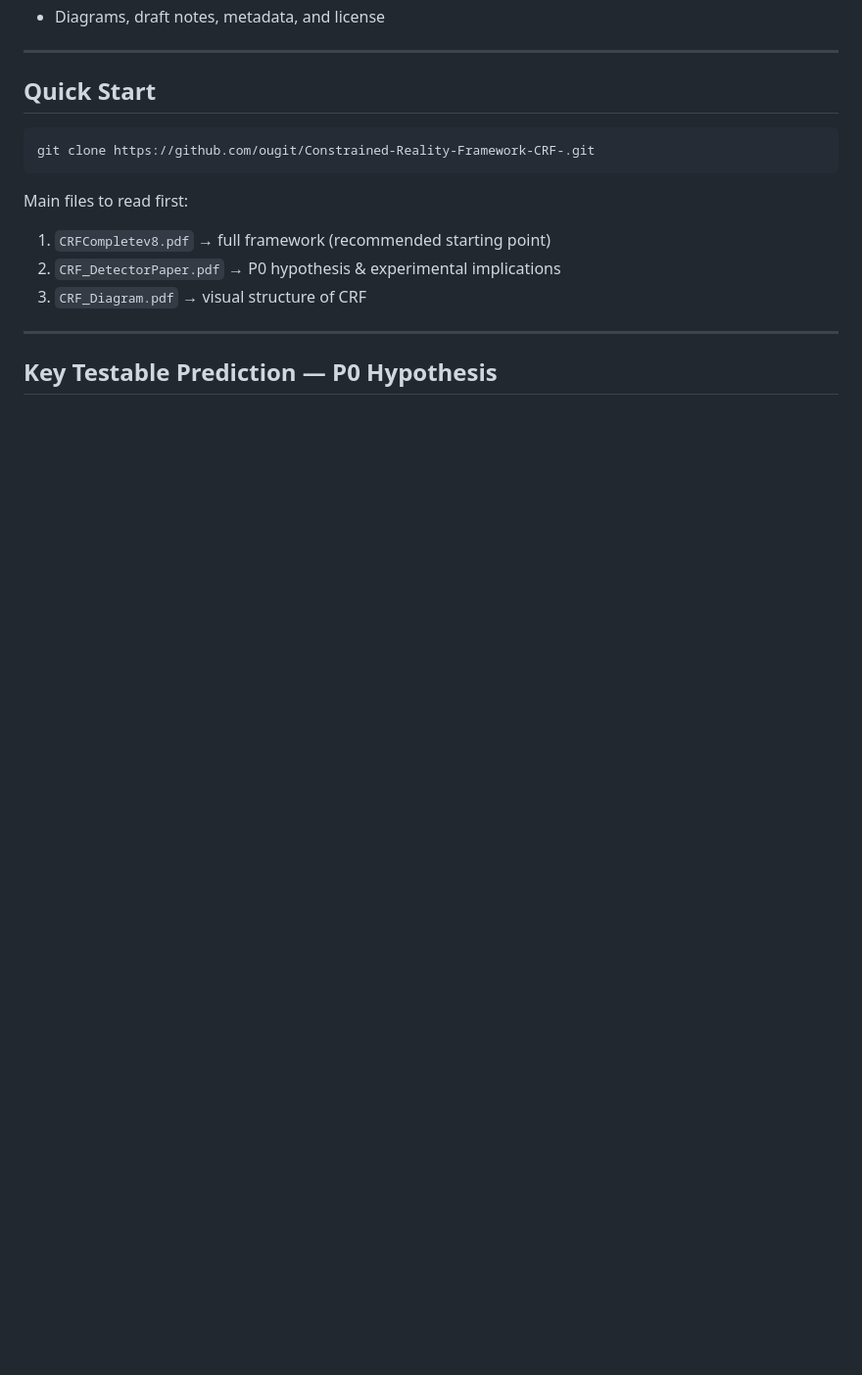
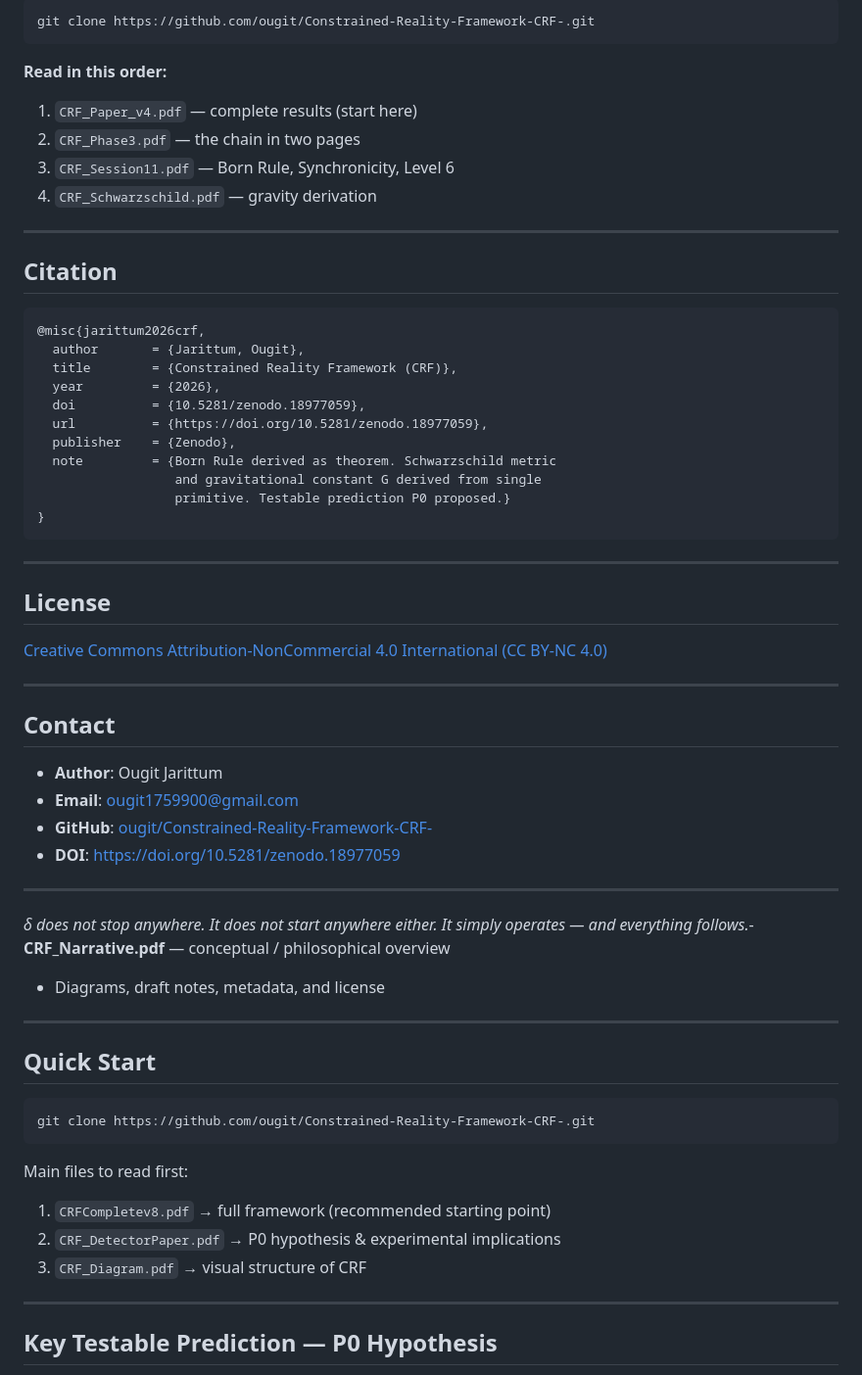
Before and after one commit to ougit/Constrained-Reality-Framework-CRF-, a Markdown page: README.md, the part around one of its changes. Shown at 98% size. GitHub-like rendering; blank space fills up the shorter version.

````diff
--- a/README.md
+++ b/README.md
@@ -18,3 +129,50 @@ This repository contains the core documents and supporting materials for the Con
+```bash
+git clone https://github.com/ougit/Constrained-Reality-Framework-CRF-.git
+```
+
+**Read in this order:**
+
+1. `CRF_Paper_v4.pdf` — complete results (start here)
+2. `CRF_Phase3.pdf` — the chain in two pages
+3. `CRF_Session11.pdf` — Born Rule, Synchronicity, Level 6
+4. `CRF_Schwarzschild.pdf` — gravity derivation
+
+---
+
+## Citation
+
+```bibtex
+@misc{jarittum2026crf,
+  author       = {Jarittum, Ougit},
+  title        = {Constrained Reality Framework (CRF)},
+  year         = {2026},
+  doi          = {10.5281/zenodo.18977059},
+  url          = {https://doi.org/10.5281/zenodo.18977059},
+  publisher    = {Zenodo},
+  note         = {Born Rule derived as theorem. Schwarzschild metric
+                  and gravitational constant G derived from single
+                  primitive. Testable prediction P0 proposed.}
+}
+```
+
+---
+
+## License
+
+[Creative Commons Attribution-NonCommercial 4.0 International (CC BY-NC 4.0)](https://creativecommons.org/licenses/by-nc/4.0/)
+
+---
+
+## Contact
+
+- **Author**: Ougit Jarittum
+- **Email**: ougit1759900@gmail.com
+- **GitHub**: [ougit/Constrained-Reality-Framework-CRF-](https://github.com/ougit/Constrained-Reality-Framework-CRF-)
+- **DOI**: https://doi.org/10.5281/zenodo.18977059
+
+---
+
+*δ does not stop anywhere. It does not start anywhere either. It simply operates — and everything follows.*- **CRF_Narrative.pdf** — conceptual / philosophical overview
 - Diagrams, draft notes, metadata, and license
 
 ---
````
Also changed, not shown: other parts of README.md (+120 -9 lines).
